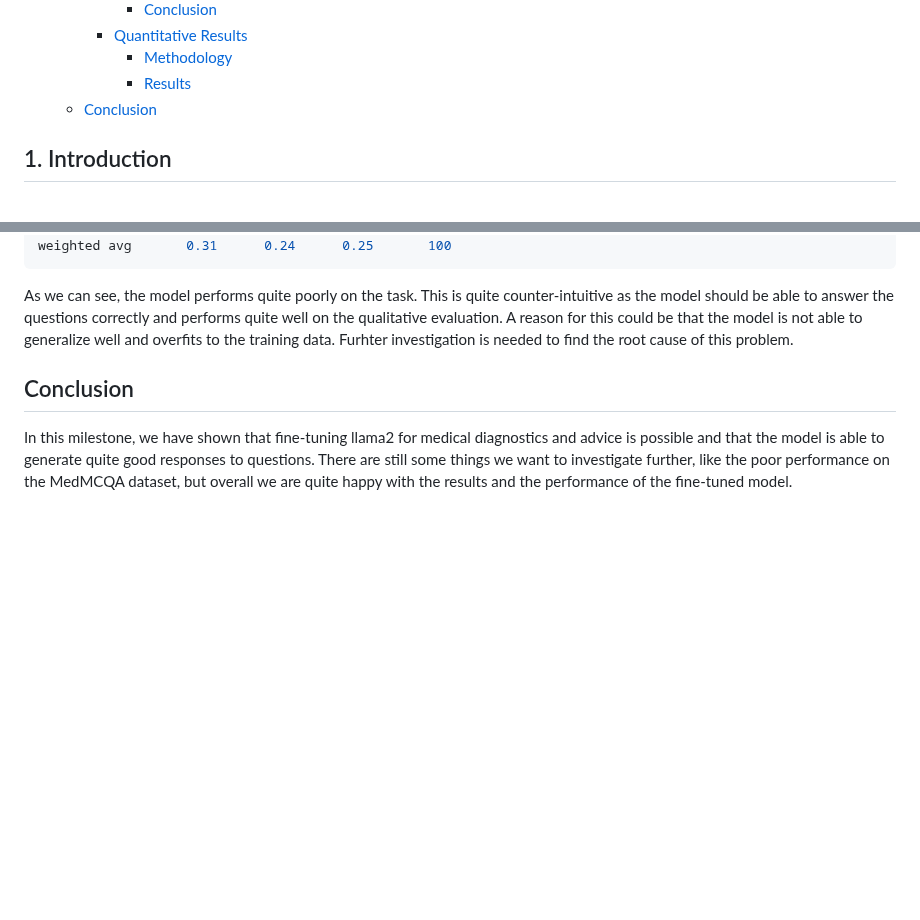
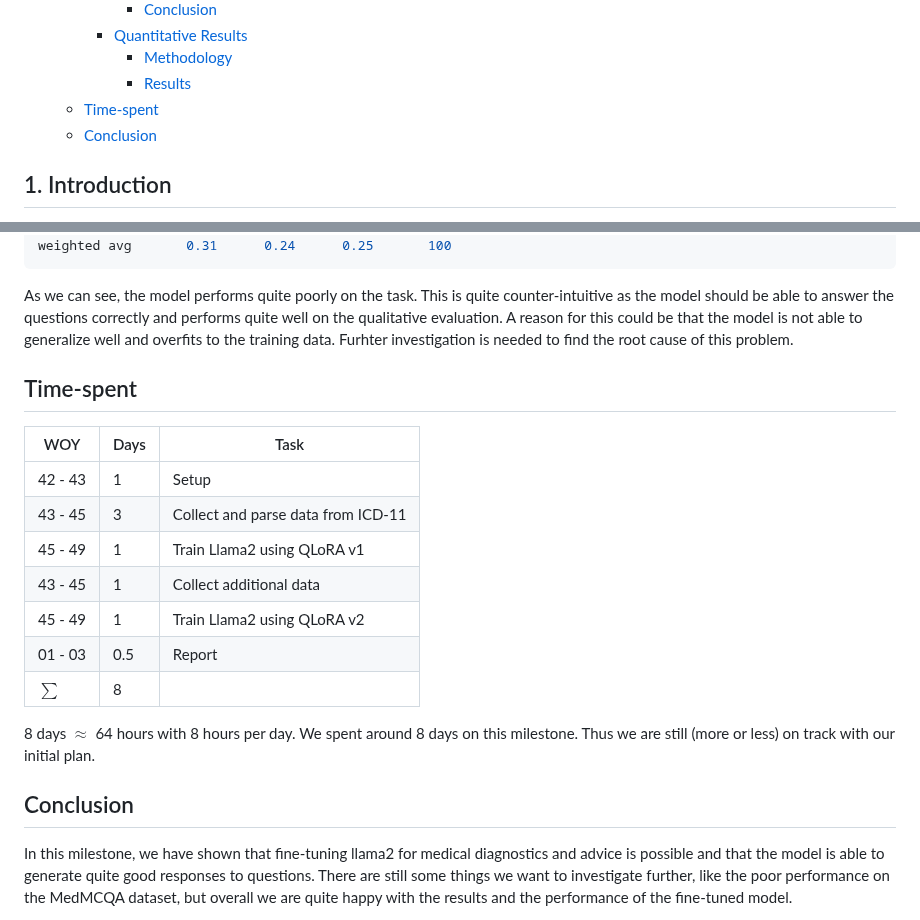
Before and after one commit to MisterXY89/chat-doc, a Markdown page: HACKING.md, 2 parts joined by grey strips. Drawn GitHub-style; blank space fills up the shorter version.

Commit message:
add time-spent

```diff
--- a/HACKING.md
+++ b/HACKING.md
@@ -25,6 +25,7 @@
     - [Quantitative Results](#quantitative-results)
       - [Methodology](#methodology)
       - [Results](#results)
+  - [Time-spent](#time-spent)
   - [Conclusion](#conclusion-1)
 
 ## 1. Introduction
@@ -309,6 +310,21 @@ This is quite counter-intuitive as the model should be able to answer the questi
 A reason for this could be that the model is not able to generalize well and overfits to the training data.
 Furhter investigation is needed to find the root cause of this problem.
 
+## Time-spent
+
+| WOY | Days | Task |
+| --- | --- | --- |
+| 42 - 43 | 1 | Setup |
+| 43 - 45 | 3 | Collect and parse data from ICD-11 |
+| 45 - 49 | 1 | Train Llama2 using QLoRA v1 |
+| 43 - 45 | 1 | Collect additional data |
+| 45 - 49 | 1 | Train Llama2 using QLoRA v2 |
+| 01 - 03 | 0.5 | Report |
+| $\sum$ | 8 |  |
+
+8 days $\approx$ 64 hours with 8 hours per day.
+We spent around 8 days on this milestone. Thus we are still (more or less) on track with our initial plan.
+
 
 ## Conclusion
 In this milestone, we have shown that fine-tuning llama2 for medical diagnostics and advice is possible and that the model is able to generate quite good responses to questions. There are still some things we want to investigate further, like the poor performance on the MedMCQA dataset, but overall we are quite happy with the results and the performance of the fine-tuned model.
```
